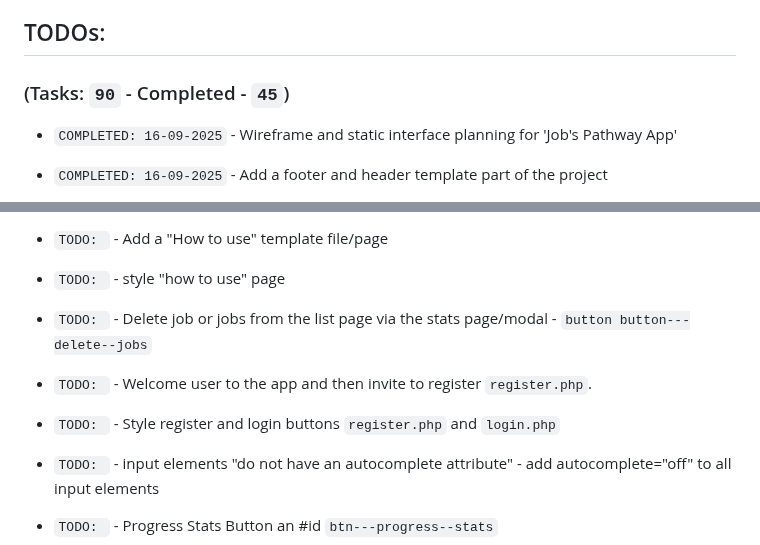
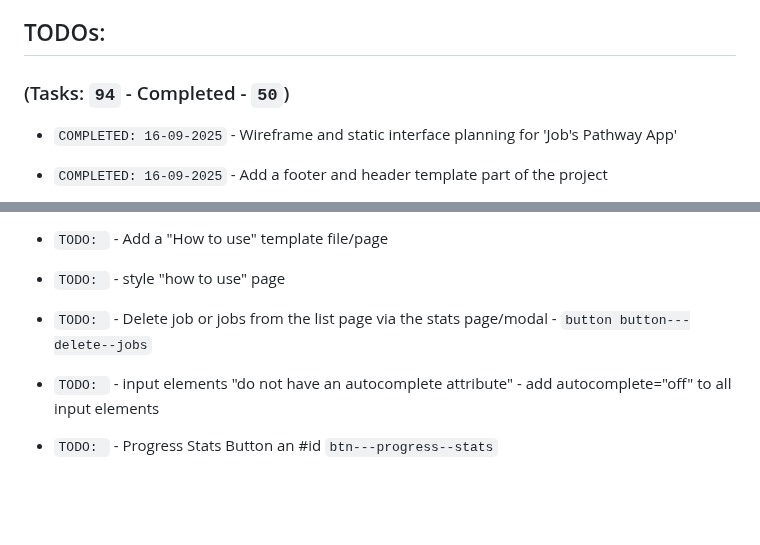
Before and after one commit to jg-digital-media/jgdm_jobs_pathway, a Markdown page: readme.md, 2 parts joined by grey strips. GitHub-like rendering; blank space fills up the shorter version.

```diff
--- a/readme.md
+++ b/readme.md
@@ -40,7 +40,7 @@ The following pages are assigned to templates in the `wp-content/themes/jobs_pat
 
 ## TODOs:
 
-### (Tasks: `90` - Completed - `45`)
+### (Tasks: `94` - Completed - `50`)
 
 + `COMPLETED: 16-09-2025` - Wireframe and static interface planning for 'Job's Pathway App'
 + `COMPLETED: 16-09-2025` - Add a footer and header template part of the project
@@ -140,8 +145,6 @@ The following pages are assigned to templates in the `wp-content/themes/jobs_pat
 + `TODO: ` - Add a "How to use" template file/page
 + `TODO: ` - style "how to use" page
 + `TODO: ` - Delete job or jobs from the list page via the stats page/modal - `button button---delete--jobs`
-+ `TODO: ` - Welcome user to the app and then invite to register `register.php`.
-+ `TODO: ` - Style register and login buttons `register.php` and `login.php`
 + `TODO: ` - input elements "do not have an autocomplete attribute" - add autocomplete="off" to all input elements
 + `TODO: ` - Progress Stats Button an #id `btn---progress--stats`
 + `TODO: ` - How to Use Button an #id `btn---how--to`
```
Also changed, not shown: other parts of readme.md (+22 -11 lines).
